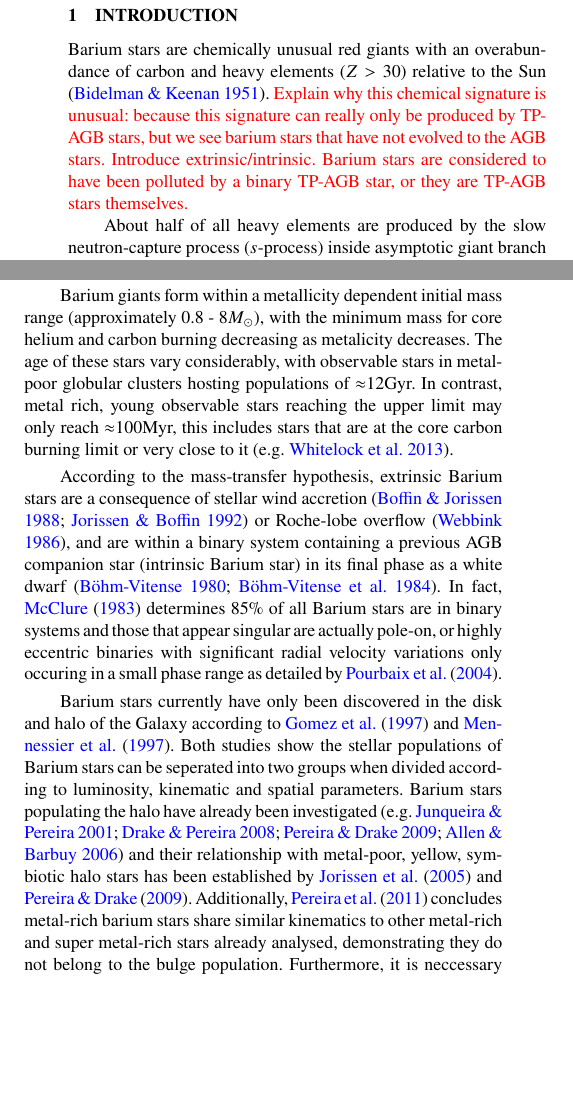
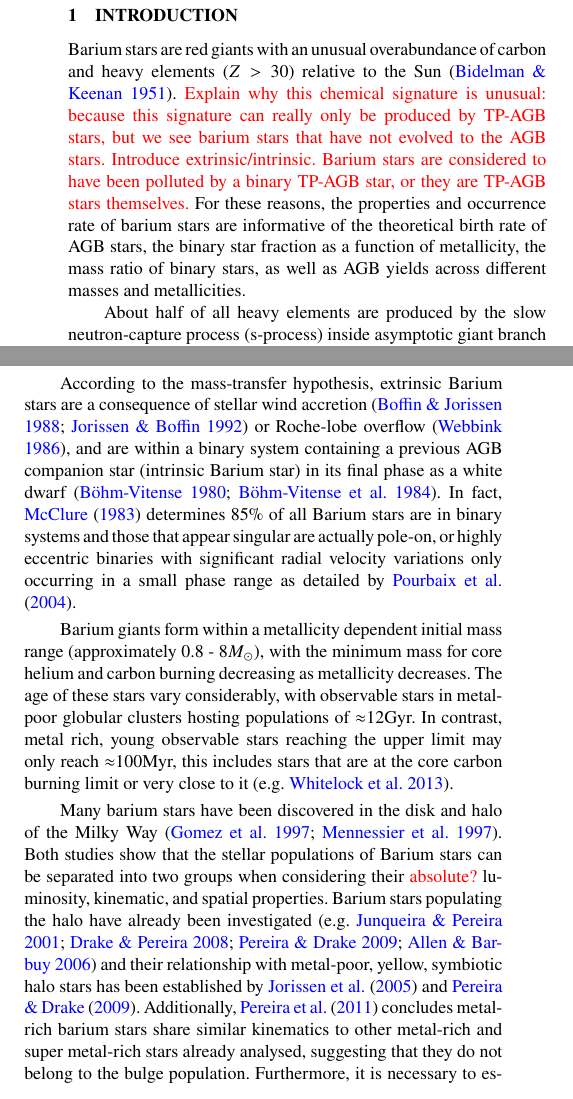
Before and after one commit to bjnorfolk/summerproject, a LaTeX paper (article/ms.tex): two parts of the columns of page 1 of 3, joined at a grey line, cut so that both start at the same text, the shorter picture padded with empty space. Compiled offline with pdfLaTeX; a LaTeX package or settings file that is missing is left out.

Commit message:
intro edits

```diff
--- a/article/ms.tex
+++ b/article/ms.tex
@@ -42,7 +42,7 @@
 % If you need two or more lines of authors, add an extra line using \newauthor
 \author[B. J. Norfolk et al.]{Brodie J. Norfolk,$^{1}$\thanks{E-mail: bjee7@student.monash.edu (MU)}
 Andrew R. Casey,$^{1,2}$
-Ernie? Kemp? Karakas? Lattanzio? \newauthor
+Ernie? Kemp? Karakas? Lattanzio? Ho?\newauthor
 Schlaufman? others?
 \\
 % List of institutions
@@ -76,29 +76,33 @@ keyword1 -- keyword2 -- keyword3
 % What's a barium star (as observed)?% What causes a barium star? (extrinsic/intrinsic?)
 
 
-Barium stars are chemically unusual red giants with an overabundance of carbon and heavy elements ($Z > 30$) relative to the Sun \citep{Bidelman1951}. \todo{Explain why this chemical signature is unusual: because this signature can really only be produced by TP-AGB stars, but we see barium stars that have not evolved to the AGB stars. Introduce extrinsic/intrinsic. Barium stars are considered to have been polluted by a binary TP-AGB star, or they are TP-AGB stars themselves.}
+Barium stars are red giants with an unusual overabundance of carbon and heavy elements ($Z > 30$) relative to the Sun \citep{Bidelman1951}. \todo{Explain why this chemical signature is unusual: because this signature can really only be produced by TP-AGB stars, but we see barium stars that have not evolved to the AGB stars. Introduce extrinsic/intrinsic. Barium stars are considered to have been polluted by a binary TP-AGB star, or they are TP-AGB stars themselves.}
+For these reasons, the properties and occurrence rate of barium stars are informative of the theoretical birth rate of AGB stars, the binary star fraction as a function of metallicity, the mass ratio of binary stars, as well as AGB yields across different masses and metallicities.
 
 
 % AGB stars and the s-process.
 
-About half of all heavy elements are produced by the slow neutron-capture process ($s$-process) inside asymptotic giant branch (AGB) stars \citep[e.g.][]{busso1999,travaglio2001,
+About half of all heavy elements are produced by the slow neutron-capture process (s-process) inside asymptotic giant branch (AGB) stars \citep[e.g.][]{busso1999,travaglio2001,
 herwig2005,romano2010,kobayashi2011,prantzos2012,bisterzo2014,
 karakas12016}.
 \todo{This is very good, but the sentence needs splitting up: Late in the AGB phase, during the thermally pulsing-AGB (TP-AGB) phase, thermal instabilities occur in the He shell every $10^5$ years or so, depending on the H-exhausted core mass, and will drive a convective zone that sweeps the entire region lying between the core mass and He-shell; mixing the products of nucleosynthesis within these regions.} The energy from each thermal pulse forces the star to expand, pushing the H-shell out to cooler regions and allowing the convective envelope to move inwards to regions previously mixed by the thermally-driven convective zone. This expansion and resulting inward movement is described as the third dredge up (TDU), and is theorised to occur after every thermal pulse.
 The repeated downwash extensions of TDU cause enhancement of surface $^{12}$C abundance and of other heavy elements produced by the s-process \citep[e.g.,][]{busso2001}. The star contracts after \todo{PDU} and reignites the H-shell, producing the majority of the surface luminosity for the next interpulse period. The interpulse, thermal pulse, and dredge up cycle may occur numerous times and is dependent on the initial mass, composition, and mass-loss rate of the star.
 
 
-Barium giants form within a metallicity dependent initial mass range (approximately 0.8 - 8$M_{\odot}$), with the minimum mass for core helium and carbon burning decreasing as metalicity decreases. The age of these stars vary considerably, with observable stars in metal-poor globular clusters hosting populations of $\approx$12Gyr. In contrast, metal rich, young observable stars reaching the upper limit may only reach $\approx$100Myr, this includes stars that are at the core carbon burning limit or very close to it \citep[e.g.][]{whitelock2013}.
+% Link AGB stars and barium stars.
+
+According to the mass-transfer hypothesis, extrinsic Barium stars are a consequence of stellar wind accretion \citep{boffin1988,jorissen1992} or Roche-lobe overflow \citep{webbink1986}, and are within a binary system containing a previous AGB companion star (intrinsic Barium star) in its final phase as a white dwarf \citep{bohm1980,bohm1984}. In fact, \citet{mcclure1983} determines 85\% of all Barium stars are in binary systems and those that appear singular are actually pole-on, or highly eccentric binaries with significant radial velocity variations only occurring in a small phase range as detailed by \citet{pourbaix2004}.
+
+% Properties of barium stars.
+
+Barium giants form within a metallicity dependent initial mass range (approximately 0.8 - 8$M_{\odot}$), with the minimum mass for core helium and carbon burning decreasing as metallicity decreases. The age of these stars vary considerably, with observable stars in metal-poor globular clusters hosting populations of $\approx$12Gyr. In contrast, metal rich, young observable stars reaching the upper limit may only reach $\approx$100Myr, this includes stars that are at the core carbon burning limit or very close to it \citep[e.g.][]{whitelock2013}.
 
 % Comparisons to expectations of theoretical birth rate
 % Binary fraction at different metallicities
 % Mass differentials of binary stars
 % Yields of AGB stars at different masses and metallicities.
 
-
-According to the mass-transfer hypothesis, extrinsic Barium stars are a consequence of stellar wind accretion \citep{boffin1988,jorissen1992} or Roche-lobe overflow \citep{webbink1986}, and are within a binary system containing a previous AGB companion star (intrinsic Barium star) in its final phase as a white dwarf \citep{bohm1980,bohm1984}. In fact, \citet{mcclure1983} determines 85\% of all Barium stars are in binary systems and those that appear singular are actually pole-on, or highly eccentric binaries with significant radial velocity variations only occuring in a small phase range as detailed by \citet{pourbaix2004}.
-
-Barium stars currently have only been discovered in the disk and halo of the Galaxy according to \citet{gomez1997} and \citet{mennessier1997}. Both studies show the stellar populations of Barium stars can be seperated into two groups when divided according to luminosity, kinematic and spatial parameters. Barium stars populating the halo have already been investigated \citep[e.g.][]{junqueira2001,drake2008,pereira2009,allen2006} and their relationship with metal-poor, yellow, symbiotic halo stars has been established by \citet{jorissen2005} and \citet{pereira2009}. Additionally, \citet{pereira2011} concludes metal-rich barium stars share similar kinematics to other metal-rich and super metal-rich stars already analysed, demonstrating they do not belong to the bulge population. Furthermore, it is neccessary to establish known abundances of s-process elements in a greater sample of Barium stars to conclude the percentage population of said stars in the Galaxy, and compare with their theoratical birthrate \citep{han1995}
+Many barium stars have been discovered in the disk and halo of the Milky Way \citep{gomez1997,mennessier1997}. Both studies show that the stellar populations of Barium stars can be separated into two groups when considering their \todo{absolute?} luminosity, kinematic, and spatial properties. Barium stars populating the halo have already been investigated \citep[e.g.][]{junqueira2001,drake2008,pereira2009,allen2006} and their relationship with metal-poor, yellow, symbiotic halo stars has been established by \citet{jorissen2005} and \citet{pereira2009}. Additionally, \citet{pereira2011} concludes metal-rich barium stars share similar kinematics to other metal-rich and super metal-rich stars already analysed, suggesting that they do not belong to the bulge population. Furthermore, it is necessary to establish known abundances of s-process elements in a greater sample of Barium stars in order to compare their birth rate to theoretical expectations   \citep{han1995}, explore the binary fraction at different metallicities, and infer AGB star yields at different masses and metallicities.
 
 
 
```
Also changed, not shown: article/ms.tex (12 more changed lines).
